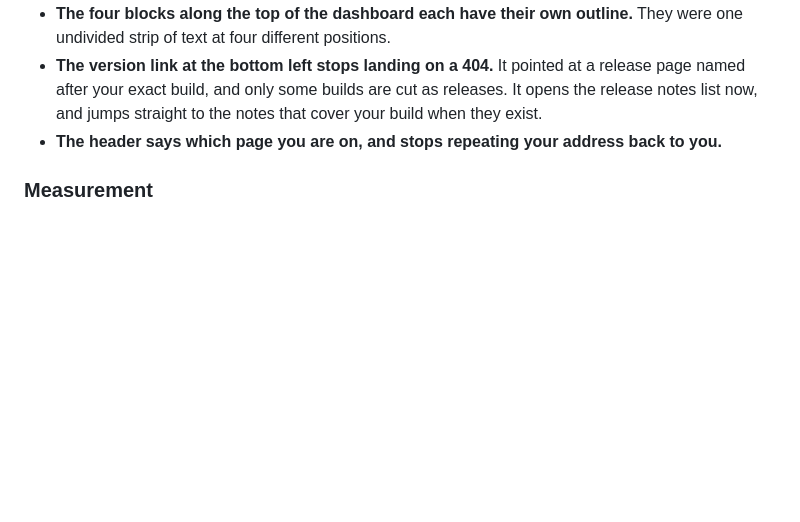
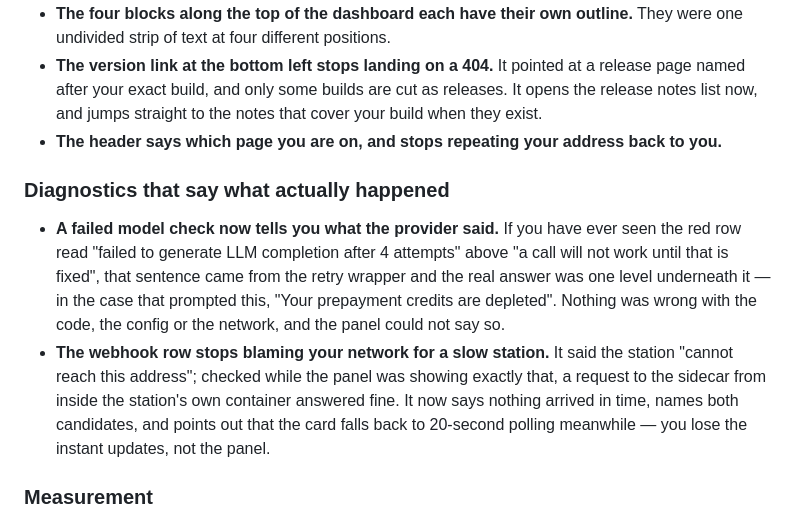
Before and after one commit to mrain1p/Talk-Wave, a Markdown page: CHANGELOG.md, the part around the change. Drawn GitHub-style; blank space fills up the shorter version.

Commit message:
release notes: the two diagnostics rows that were lying
Both shipped in 0.10.157 and neither had a bullet. They are exactly what an
operator reads release notes for: a red row saying a call will not work, and a
row blaming their network.

```diff
--- a/CHANGELOG.md
+++ b/CHANGELOG.md
@@ -34,6 +34,11 @@ A DJ who stops promising records the station refused, a call you can mark good o
 - **The four blocks along the top of the dashboard each have their own outline.** They were one undivided strip of text at four different positions.
 - **The version link at the bottom left stops landing on a 404.** It pointed at a release page named after your exact build, and only some builds are cut as releases. It opens the release notes list now, and jumps straight to the notes that cover your build when they exist.
 - **The header says which page you are on, and stops repeating your address back to you.**
+
+### Diagnostics that say what actually happened
+
+- **A failed model check now tells you what the provider said.** If you have ever seen the red row read "failed to generate LLM completion after 4 attempts" above "a call will not work until that is fixed", that sentence came from the retry wrapper and the real answer was one level underneath it — in the case that prompted this, "Your prepayment credits are depleted". Nothing was wrong with the code, the config or the network, and the panel could not say so.
+- **The webhook row stops blaming your network for a slow station.** It said the station "cannot reach this address"; checked while the panel was showing exactly that, a request to the sidecar from inside the station's own container answered fine. It now says nothing arrived in time, names both candidates, and points out that the card falls back to 20-second polling meanwhile — you lose the instant updates, not the panel.
 
 ### Measurement
 
```
